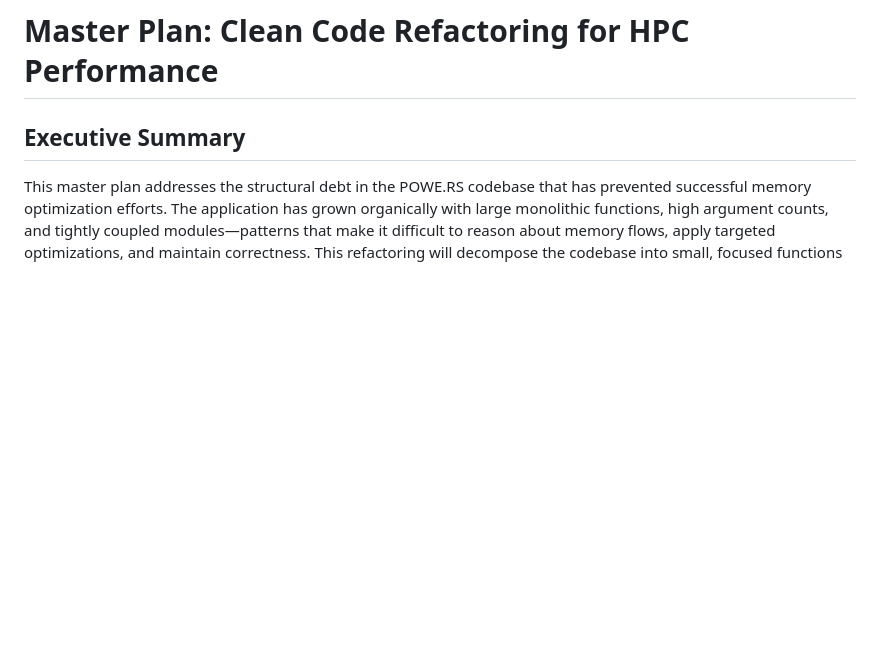
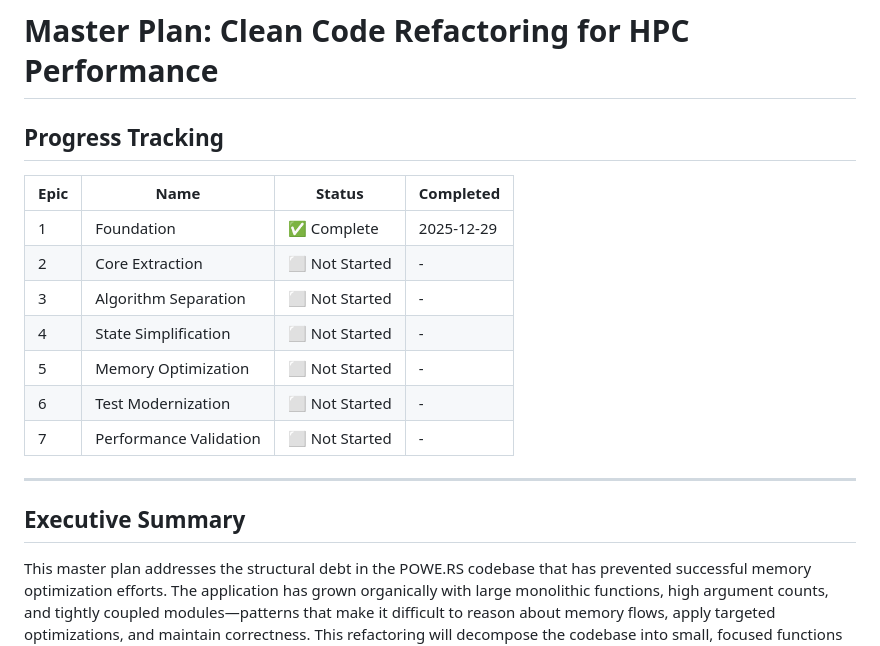
Before and after one commit to rjmalves/powers, a Markdown page: plans/clean-code-refactoring/00-master-plan.md, the part around the change. Rendered like a GitHub page; blank space fills up the shorter version.

Commit message:
epic 01 reviewed

```diff
--- a/plans/clean-code-refactoring/00-master-plan.md
+++ b/plans/clean-code-refactoring/00-master-plan.md
@@ -1,4 +1,18 @@
 # Master Plan: Clean Code Refactoring for HPC Performance
+
+## Progress Tracking
+
+| Epic | Name | Status | Completed |
+|------|------|--------|-----------|
+| 1 | Foundation | ✅ Complete | 2025-12-29 |
+| 2 | Core Extraction | ⬜ Not Started | - |
+| 3 | Algorithm Separation | ⬜ Not Started | - |
+| 4 | State Simplification | ⬜ Not Started | - |
+| 5 | Memory Optimization | ⬜ Not Started | - |
+| 6 | Test Modernization | ⬜ Not Started | - |
+| 7 | Performance Validation | ⬜ Not Started | - |
+
+---
 
 ## Executive Summary
 
```
Also changed, not shown: 2 other files.
